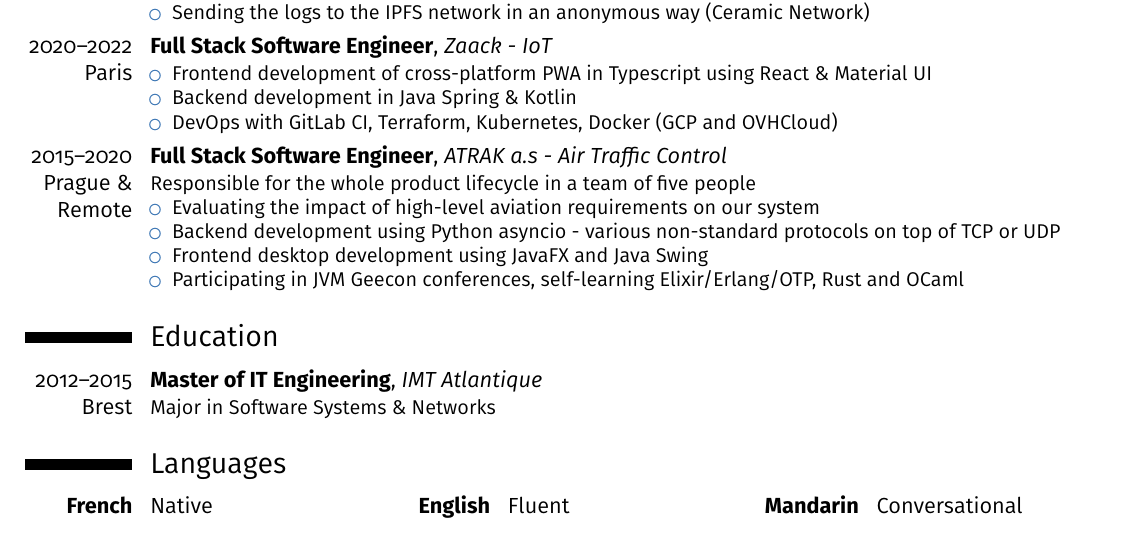
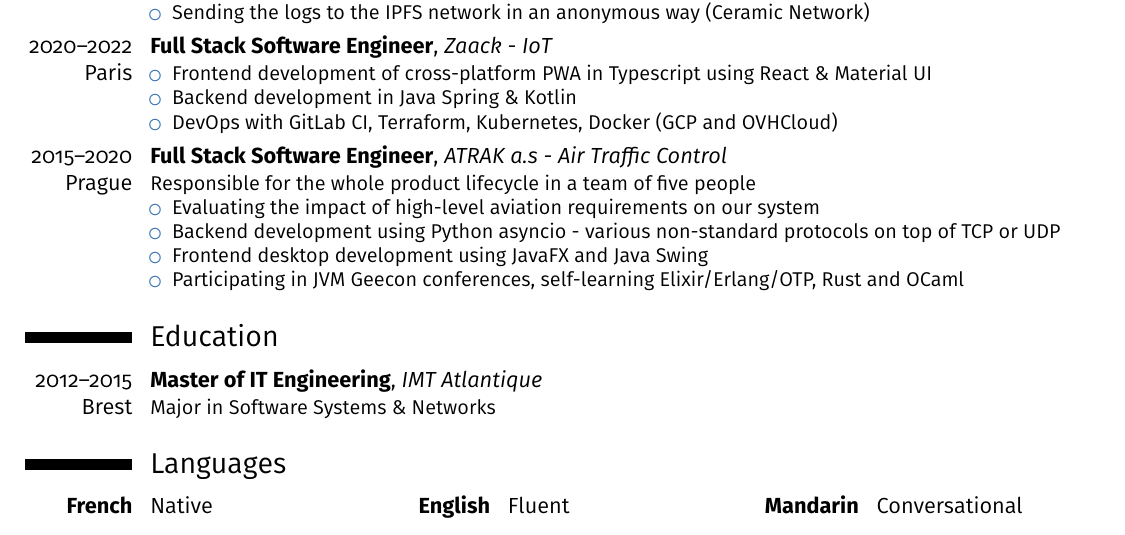
Before and after one commit to nicobao/cv-cover, a LaTeX CV (cv.tex): part of the page, cut so that both start at the same text. Compiled offline with pdfLaTeX.

Commit message:
feat: change example cv, remove prague

```diff
--- a/cv.tex
+++ b/cv.tex
@@ -135,7 +135,7 @@ know that anyone can teach a lesson}
 \item DevOps with GitLab CI, Terraform, Kubernetes, Docker (GCP and OVHCloud)
 \end{itemize}}
 
-\cventry{2015--2020 Prague \& Remote}{Full Stack Software Engineer}{ATRAK a.s - Air Traffic Control}{}{}{Responsible for the whole product lifecycle in a team of five
+\cventry{2015--2020 Prague}{Full Stack Software Engineer}{ATRAK a.s - Air Traffic Control}{}{}{Responsible for the whole product lifecycle in a team of five
   people%
 \begin{itemize}%
 \item Evaluating the impact of high-level aviation requirements on our system
```
Also changed, not shown: example/Nicolas-Gimenez-CV-en.png.
